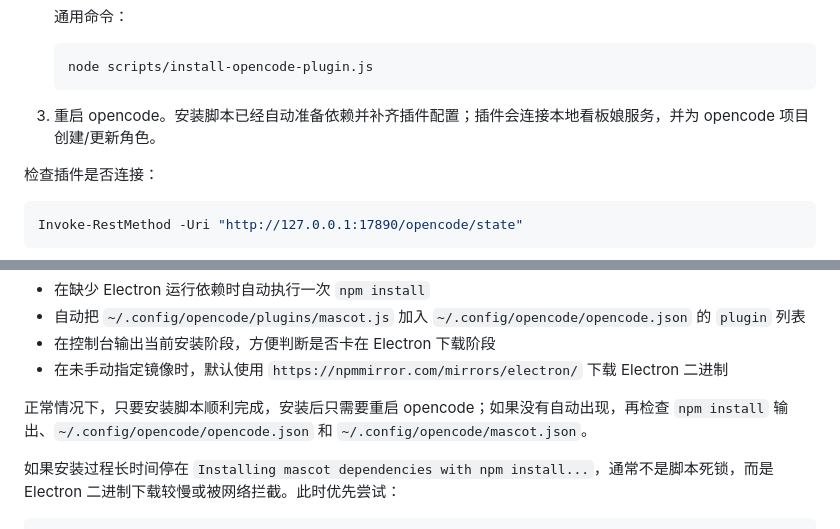
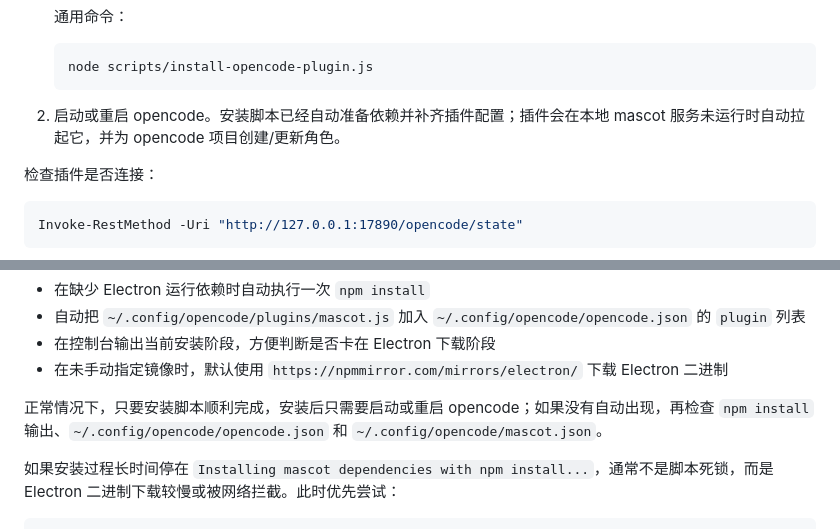
Before and after one commit to sl1097643327git/opencode-mascot, a Markdown page: README.md, 2 parts joined by grey strips. Drawn GitHub-style.

````diff
--- a/README.md
+++ b/README.md
@@ -205,7 +198,7 @@ http://127.0.0.1:17890
    node scripts/install-opencode-plugin.js
    ```
 
-3. 重启 opencode。安装脚本已经自动准备依赖并补齐插件配置；插件会连接本地看板娘服务，并为 opencode 项目创建/更新角色。
+2. 启动或重启 opencode。安装脚本已经自动准备依赖并补齐插件配置；插件会在本地 mascot 服务未运行时自动拉起它，并为 opencode 项目创建/更新角色。
 
 检查插件是否连接：
 
@@ -293,7 +286,7 @@ node scripts/install-opencode-plugin.js
 - 在控制台输出当前安装阶段，方便判断是否卡在 Electron 下载阶段
 - 在未手动指定镜像时，默认使用 `https://npmmirror.com/mirrors/electron/` 下载 Electron 二进制
 
-正常情况下，只要安装脚本顺利完成，安装后只需要重启 opencode；如果没有自动出现，再检查 `npm install` 输出、`~/.config/opencode/opencode.json` 和 `~/.config/opencode/mascot.json`。
+正常情况下，只要安装脚本顺利完成，安装后只需要启动或重启 opencode；如果没有自动出现，再检查 `npm install` 输出、`~/.config/opencode/opencode.json` 和 `~/.config/opencode/mascot.json`。
 
 如果安装过程长时间停在 `Installing mascot dependencies with npm install...`，通常不是脚本死锁，而是 Electron 二进制下载较慢或被网络拦截。此时优先尝试：
 
````
Also changed, not shown: other parts of README.md (+5 -12 lines), docs/opencode插件快速接入.md (+8 -4 lines).
